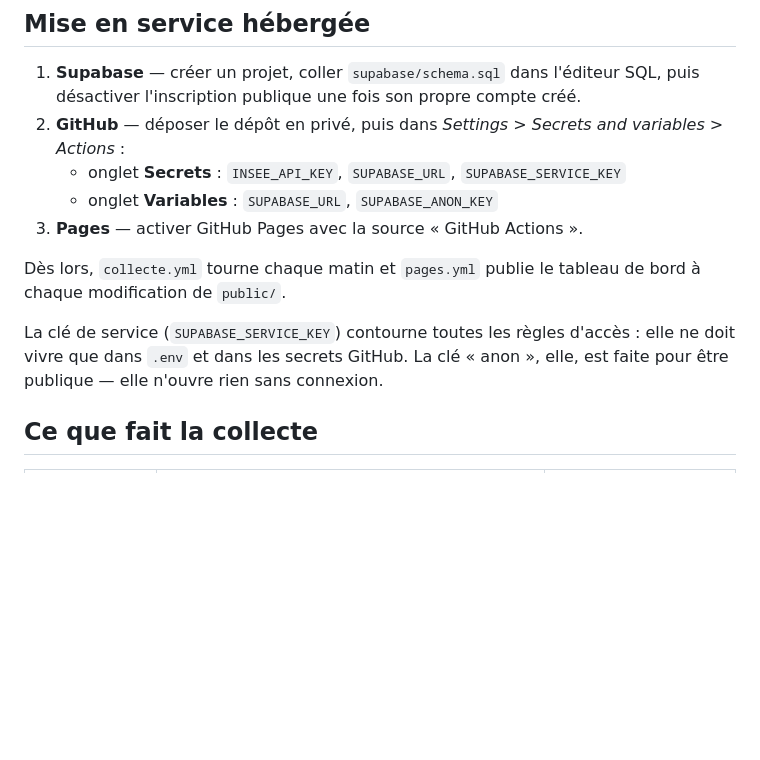
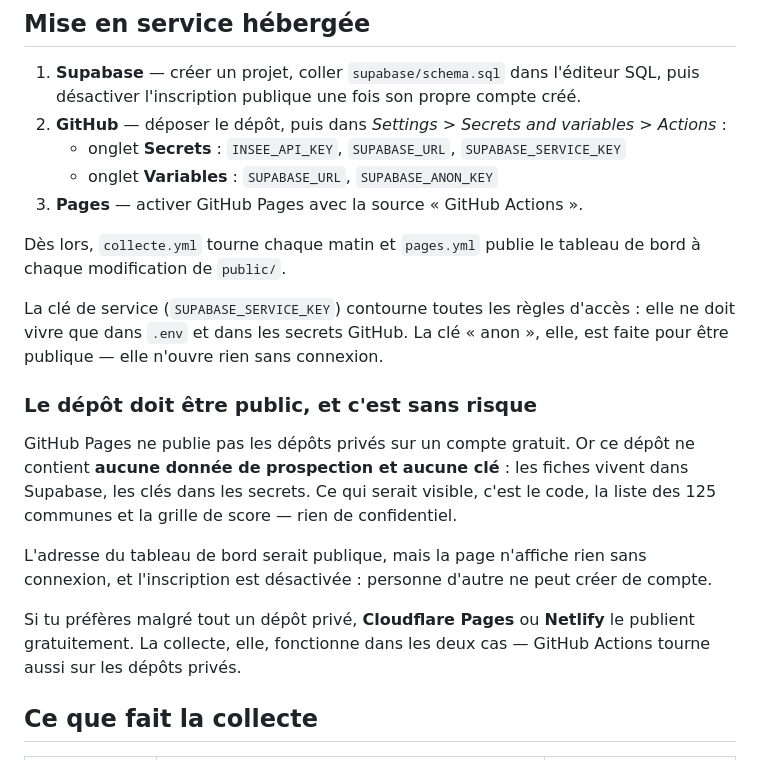
Before and after one commit to lhommevincent32/prospection-pro, a Markdown page: README.md, the part around the change. Rendered like a GitHub page; blank space fills up the shorter version.

Commit message:
Corrige la consigne de dépôt privé, qui empêcherait GitHub Pages de publier
Pages ne dessert pas les dépôts privés sur un compte gratuit. Le dépôt ne
contenant ni données de prospection ni clés, il peut être public sans risque ;
les alternatives pour rester privé sont indiquées.

Co-Authored-By: Claude Opus 5 <noreply@anthropic.com>

```diff
--- a/README.md
+++ b/README.md
@@ -30,7 +30,7 @@ Les collecteurs ne savent pas lequel des deux ils alimentent : voir `src/store/`
 
 1. **Supabase** — créer un projet, coller `supabase/schema.sql` dans l'éditeur SQL,
    puis désactiver l'inscription publique une fois son propre compte créé.
-2. **GitHub** — déposer le dépôt en privé, puis dans *Settings > Secrets and
+2. **GitHub** — déposer le dépôt, puis dans *Settings > Secrets and
    variables > Actions* :
    - onglet **Secrets** : `INSEE_API_KEY`, `SUPABASE_URL`, `SUPABASE_SERVICE_KEY`
    - onglet **Variables** : `SUPABASE_URL`, `SUPABASE_ANON_KEY`
@@ -42,6 +42,20 @@ Dès lors, `collecte.yml` tourne chaque matin et `pages.yml` publie le tableau d
 La clé de service (`SUPABASE_SERVICE_KEY`) contourne toutes les règles d'accès : elle
 ne doit vivre que dans `.env` et dans les secrets GitHub. La clé « anon », elle, est
 faite pour être publique — elle n'ouvre rien sans connexion.
+
+### Le dépôt doit être public, et c'est sans risque
+
+GitHub Pages ne publie pas les dépôts privés sur un compte gratuit. Or ce dépôt ne
+contient **aucune donnée de prospection et aucune clé** : les fiches vivent dans
+Supabase, les clés dans les secrets. Ce qui serait visible, c'est le code, la liste
+des 125 communes et la grille de score — rien de confidentiel.
+
+L'adresse du tableau de bord serait publique, mais la page n'affiche rien sans
+connexion, et l'inscription est désactivée : personne d'autre ne peut créer de compte.
+
+Si tu préfères malgré tout un dépôt privé, **Cloudflare Pages** ou **Netlify** le
+publient gratuitement. La collecte, elle, fonctionne dans les deux cas — GitHub
+Actions tourne aussi sur les dépôts privés.
 
 ## Ce que fait la collecte
 
```
